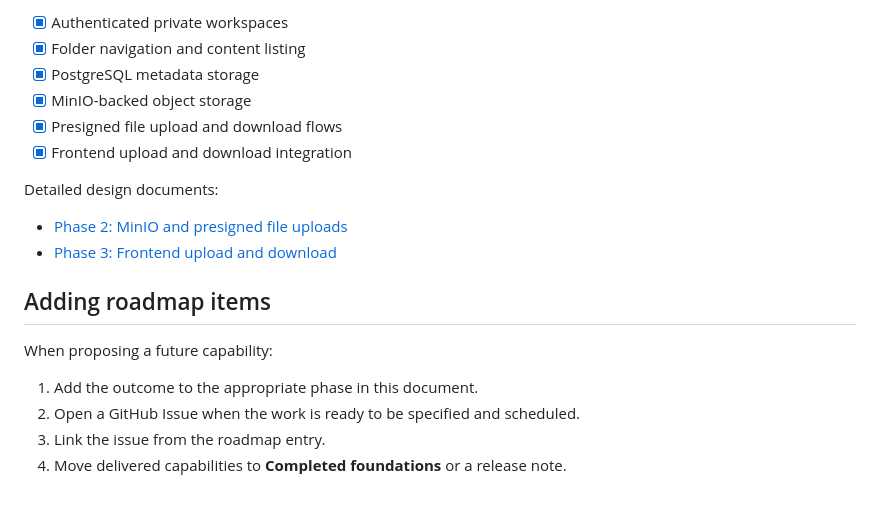
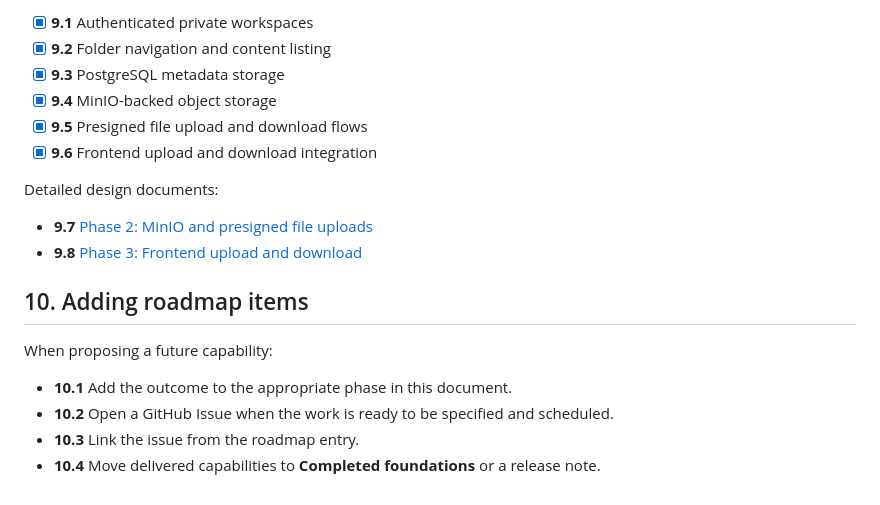
Before and after one commit to armydep/cloud-storage, a Markdown page: ROADMAP.md, the part around one of its changes. GitHub-like rendering.

Commit message:
docs: expand and number roadmap

```diff
--- a/ROADMAP.md
+++ b/ROADMAP.md
@@ -83,21 +87,21 @@ Improve the main file-management workflow after the core operations are stable.
 
-- [x] Authenticated private workspaces
-- [x] Folder navigation and content listing
-- [x] PostgreSQL metadata storage
-- [x] MinIO-backed object storage
-- [x] Presigned file upload and download flows
-- [x] Frontend upload and download integration
+- [x] **9.1** Authenticated private workspaces
+- [x] **9.2** Folder navigation and content listing
+- [x] **9.3** PostgreSQL metadata storage
+- [x] **9.4** MinIO-backed object storage
+- [x] **9.5** Presigned file upload and download flows
+- [x] **9.6** Frontend upload and download integration
 
 Detailed design documents:
 
-- [Phase 2: MinIO and presigned file uploads](docs/phases/phase-2-minio-presigned-urls.md)
-- [Phase 3: Frontend upload and download](docs/phases/phase-3-frontend-upload-download.md)
+- **9.7** [Phase 2: MinIO and presigned file uploads](docs/phases/phase-2-minio-presigned-urls.md)
+- **9.8** [Phase 3: Frontend upload and download](docs/phases/phase-3-frontend-upload-download.md)
 
-## Adding roadmap items
+## 10. Adding roadmap items
 
 When proposing a future capability:
 
-1. Add the outcome to the appropriate phase in this document.
-2. Open a GitHub Issue when the work is ready to be specified and scheduled.
-3. Link the issue from the roadmap entry.
-4. Move delivered capabilities to **Completed foundations** or a release note.
+- **10.1** Add the outcome to the appropriate phase in this document.
+- **10.2** Open a GitHub Issue when the work is ready to be specified and scheduled.
+- **10.3** Link the issue from the roadmap entry.
+- **10.4** Move delivered capabilities to **Completed foundations** or a release note.
```
Also changed, not shown: other parts of ROADMAP.md (+53 -49 lines).
